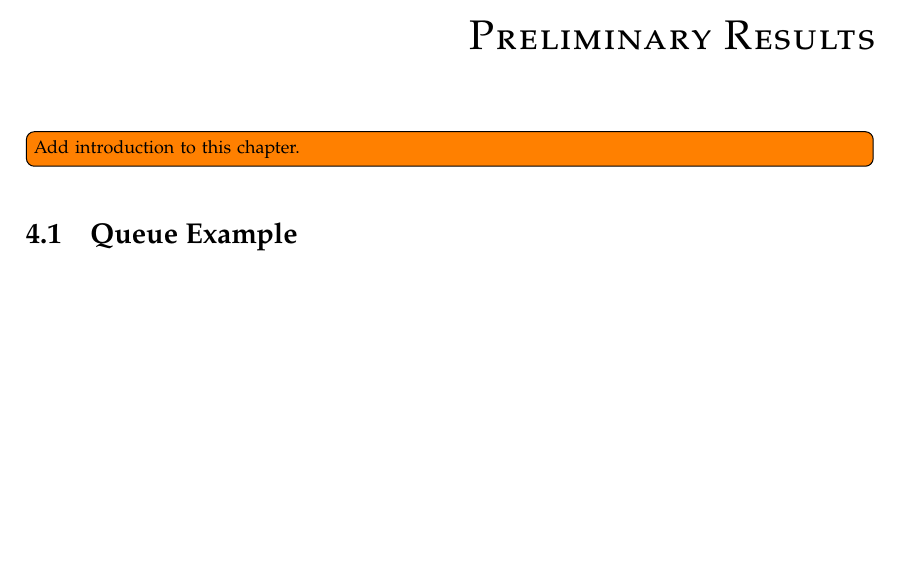
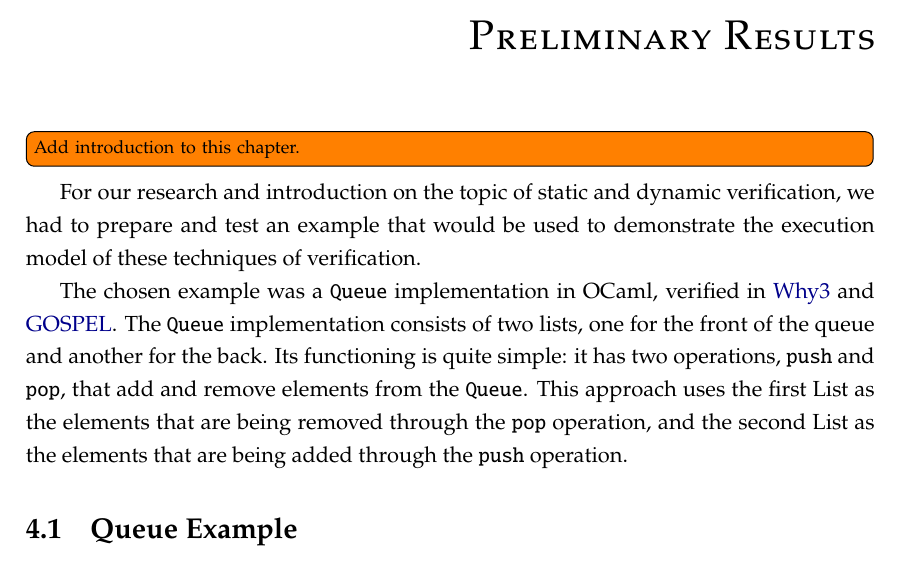
Before and after one commit to gpeduarte/my-thesis, a LaTeX thesis (template.tex, which reads Chapters/chapter4.tex): part of page 25 of 29, cut so that both start at the same text, the shorter picture padded with empty space. Compiled offline with pdfLaTeX.

Commit message:
Chapter 4 updated

```diff
--- a/Chapters/chapter4.tex
+++ b/Chapters/chapter4.tex
@@ -13,6 +13,19 @@
 
 \todo[inline]{Add introduction to this chapter.}
 
+For our research and introduction on the topic of static and dynamic verification,
+we had to prepare and test an example that would be used to demonstrate the
+execution model of these techniques of verification.
+
+The chosen example was a \texttt{Queue} implementation in \ocaml,
+verified in \why and \gospellang. The \texttt{Queue} implementation
+consists of two lists, one for the front of the queue and another for
+the back. Its functioning is quite simple: it has two operations,
+\texttt{push} and \texttt{pop}, that add and remove elements from the \texttt{Queue}.
+This approach uses the first \text{List} as the elements that are
+being removed through the \texttt{pop} operation, and the second \text{List}
+as the elements that are being added through the \texttt{push} operation.
+
 \section{Queue Example}
 \label{sec:queue_example}
 
```
Also changed, not shown: template.pdf.
